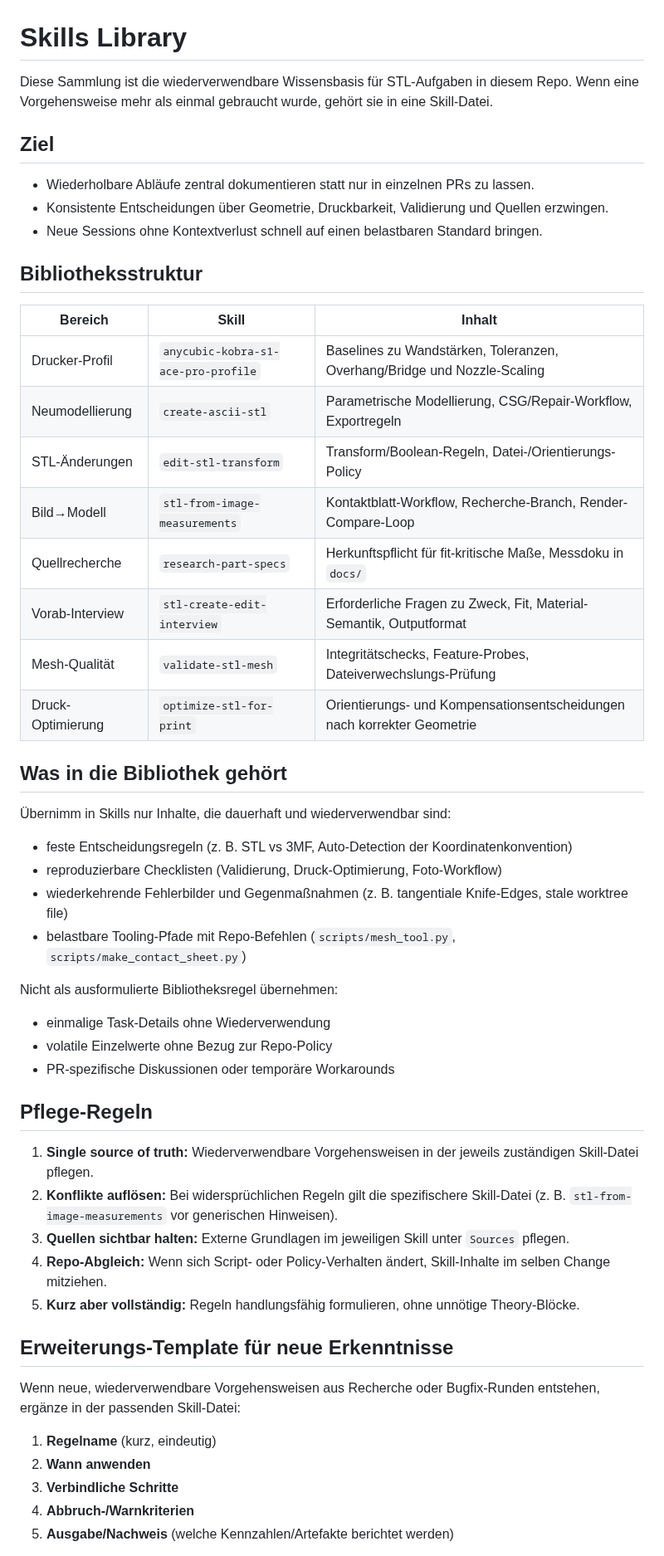
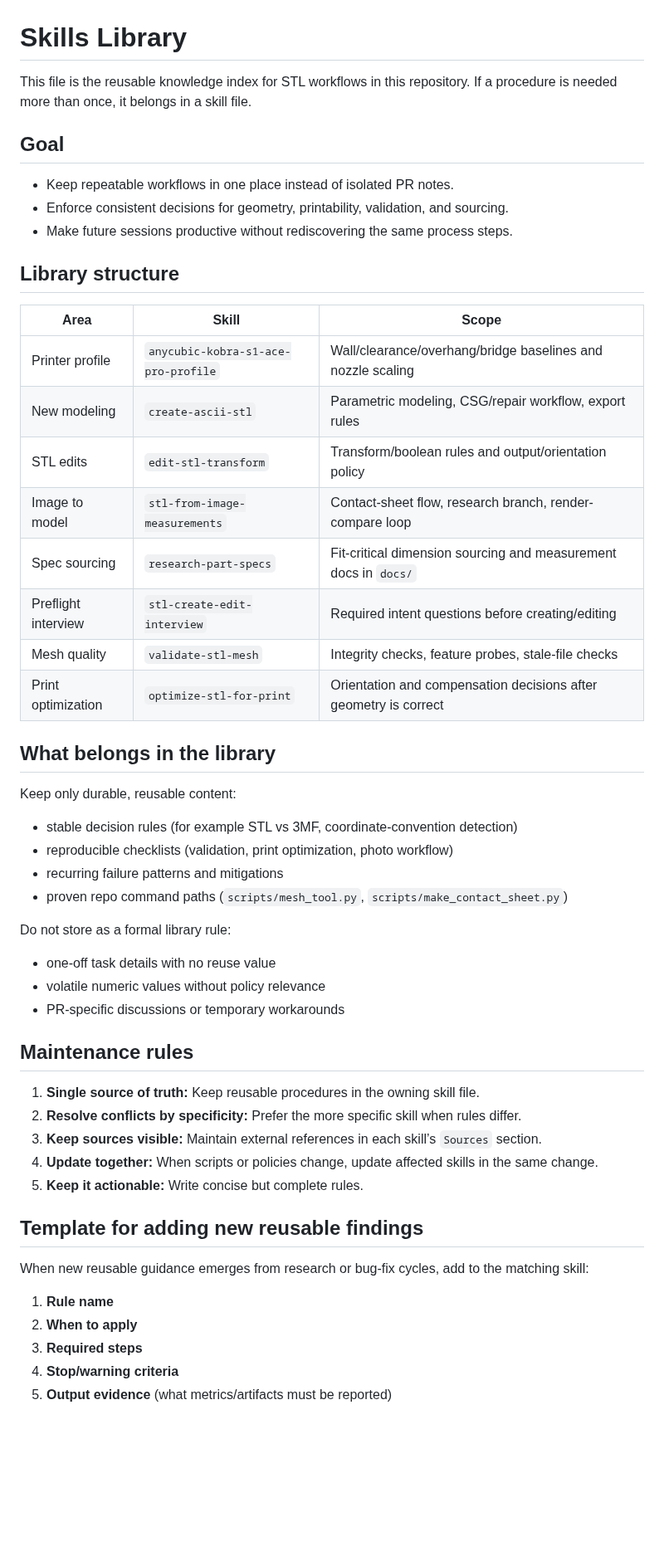
Before and after one commit to harrybin/3d-printing, a Markdown page: .github/skills/README.md, the part around one of its changes. Shown at 83% size. Drawn GitHub-style; blank space fills up the shorter version.

```diff
--- a/.github/skills/README.md
+++ b/.github/skills/README.md
@@ -1,57 +1,57 @@
 # Skills Library
 
-Diese Sammlung ist die wiederverwendbare Wissensbasis für STL-Aufgaben in diesem Repo.
-Wenn eine Vorgehensweise mehr als einmal gebraucht wurde, gehört sie in eine Skill-Datei.
+This file is the reusable knowledge index for STL workflows in this repository.
+If a procedure is needed more than once, it belongs in a skill file.
 
-## Ziel
+## Goal
 
-- Wiederholbare Abläufe zentral dokumentieren statt nur in einzelnen PRs zu lassen.
-- Konsistente Entscheidungen über Geometrie, Druckbarkeit, Validierung und Quellen erzwingen.
-- Neue Sessions ohne Kontextverlust schnell auf einen belastbaren Standard bringen.
+- Keep repeatable workflows in one place instead of isolated PR notes.
+- Enforce consistent decisions for geometry, printability, validation, and sourcing.
+- Make future sessions productive without rediscovering the same process steps.
 
-## Bibliotheksstruktur
+## Library structure
 
-| Bereich | Skill | Inhalt |
+| Area | Skill | Scope |
 | --- | --- | --- |
-| Drucker-Profil | `anycubic-kobra-s1-ace-pro-profile` | Baselines zu Wandstärken, Toleranzen, Overhang/Bridge und Nozzle-Scaling |
-| Neumodellierung | `create-ascii-stl` | Parametrische Modellierung, CSG/Repair-Workflow, Exportregeln |
-| STL-Änderungen | `edit-stl-transform` | Transform/Boolean-Regeln, Datei-/Orientierungs-Policy |
-| Bild→Modell | `stl-from-image-measurements` | Kontaktblatt-Workflow, Recherche-Branch, Render-Compare-Loop |
-| Quellrecherche | `research-part-specs` | Herkunftspflicht für fit-kritische Maße, Messdoku in `docs/` |
-| Vorab-Interview | `stl-create-edit-interview` | Erforderliche Fragen zu Zweck, Fit, Material-Semantik, Outputformat |
-| Mesh-Qualität | `validate-stl-mesh` | Integritätschecks, Feature-Probes, Dateiverwechslungs-Prüfung |
-| Druck-Optimierung | `optimize-stl-for-print` | Orientierungs- und Kompensationsentscheidungen nach korrekter Geometrie |
+| Printer profile | `anycubic-kobra-s1-ace-pro-profile` | Wall/clearance/overhang/bridge baselines and nozzle scaling |
+| New modeling | `create-ascii-stl` | Parametric modeling, CSG/repair workflow, export rules |
+| STL edits | `edit-stl-transform` | Transform/boolean rules and output/orientation policy |
+| Image to model | `stl-from-image-measurements` | Contact-sheet flow, research branch, render-compare loop |
+| Spec sourcing | `research-part-specs` | Fit-critical dimension sourcing and measurement docs in `docs/` |
+| Preflight interview | `stl-create-edit-interview` | Required intent questions before creating/editing |
+| Mesh quality | `validate-stl-mesh` | Integrity checks, feature probes, stale-file checks |
+| Print optimization | `optimize-stl-for-print` | Orientation and compensation decisions after geometry is correct |
 
-## Was in die Bibliothek gehört
+## What belongs in the library
 
-Übernimm in Skills nur Inhalte, die dauerhaft und wiederverwendbar sind:
+Keep only durable, reusable content:
 
-- feste Entscheidungsregeln (z. B. STL vs 3MF, Auto-Detection der Koordinatenkonvention)
-- reproduzierbare Checklisten (Validierung, Druck-Optimierung, Foto-Workflow)
-- wiederkehrende Fehlerbilder und Gegenmaßnahmen (z. B. tangentiale Knife-Edges, stale worktree file)
-- belastbare Tooling-Pfade mit Repo-Befehlen (`scripts/mesh_tool.py`, `scripts/make_contact_sheet.py`)
+- stable decision rules (for example STL vs 3MF, coordinate-convention detection)
+- reproducible checklists (validation, print optimization, photo workflow)
+- recurring failure patterns and mitigations
+- proven repo command paths (`scripts/mesh_tool.py`, `scripts/make_contact_sheet.py`)
 
-Nicht als ausformulierte Bibliotheksregel übernehmen:
+Do not store as a formal library rule:
 
-- einmalige Task-Details ohne Wiederverwendung
-- volatile Einzelwerte ohne Bezug zur Repo-Policy
-- PR-spezifische Diskussionen oder temporäre Workarounds
+- one-off task details with no reuse value
+- volatile numeric values without policy relevance
+- PR-specific discussions or temporary workarounds
 
-## Pflege-Regeln
+## Maintenance rules
 
-1. **Single source of truth:** Wiederverwendbare Vorgehensweisen in der jeweils zuständigen Skill-Datei pflegen.
-2. **Konflikte auflösen:** Bei widersprüchlichen Regeln gilt die spezifischere Skill-Datei (z. B. `stl-from-image-measurements` vor generischen Hinweisen).
-3. **Quellen sichtbar halten:** Externe Grundlagen im jeweiligen Skill unter `Sources` pflegen.
-4. **Repo-Abgleich:** Wenn sich Script- oder Policy-Verhalten ändert, Skill-Inhalte im selben Change mitziehen.
-5. **Kurz aber vollständig:** Regeln handlungsfähig formulieren, ohne unnötige Theory-Blöcke.
+1. **Single source of truth:** Keep reusable procedures in the owning skill file.
+2. **Resolve conflicts by specificity:** Prefer the more specific skill when rules differ.
+3. **Keep sources visible:** Maintain external references in each skill’s `Sources` section.
+4. **Update together:** When scripts or policies change, update affected skills in the same change.
+5. **Keep it actionable:** Write concise but complete rules.
 
-## Erweiterungs-Template für neue Erkenntnisse
+## Template for adding new reusable findings
 
-Wenn neue, wiederverwendbare Vorgehensweisen aus Recherche oder Bugfix-Runden entstehen, ergänze in der passenden Skill-Datei:
+When new reusable guidance emerges from research or bug-fix cycles, add to the matching skill:
 
-1. **Regelname** (kurz, eindeutig)
-2. **Wann anwenden**
-3. **Verbindliche Schritte**
-4. **Abbruch-/Warnkriterien**
-5. **Ausgabe/Nachweis** (welche Kennzahlen/Artefakte berichtet werden)
+1. **Rule name**
+2. **When to apply**
+3. **Required steps**
+4. **Stop/warning criteria**
+5. **Output evidence** (what metrics/artifacts must be reported)
 
```
Also changed, not shown: other parts of .github/skills/README.md (+79 -1 lines), README.md (+1 -1 lines).
